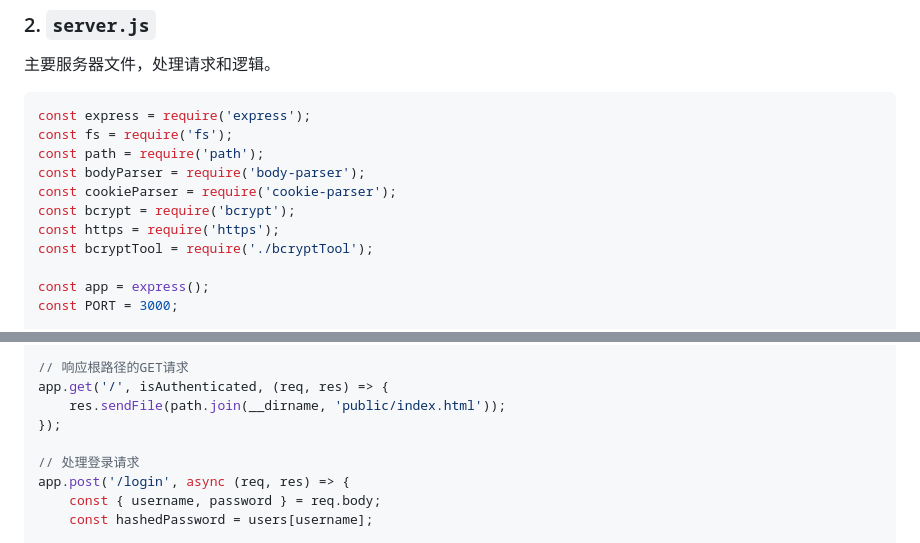
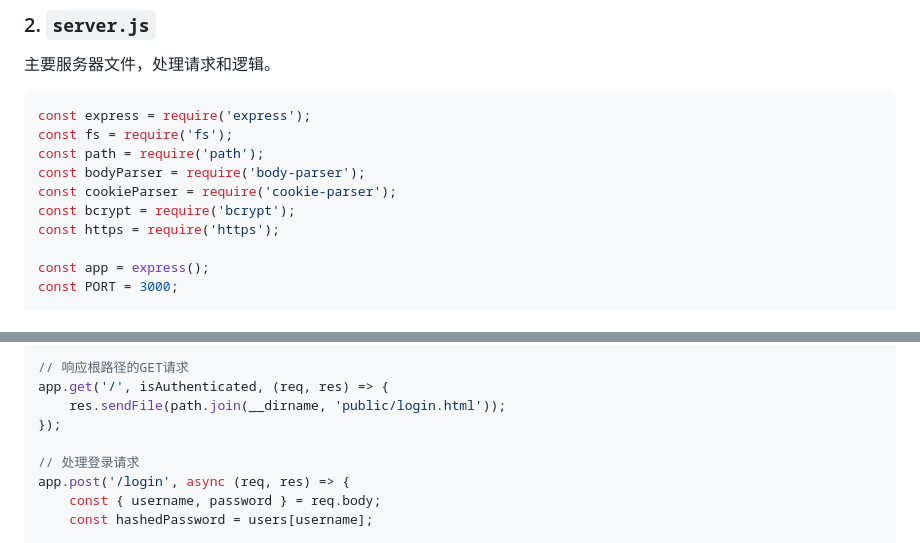
Before and after one commit to arloor/nftables-nat-rust, a Markdown page: webui/shuoming.md, 2 parts joined by grey strips. GitHub-like rendering.

```diff
--- a/webui/shuoming.md
+++ b/webui/shuoming.md
@@ -116,7 +116,6 @@ const bodyParser = require('body-parser');
 const cookieParser = require('cookie-parser');
 const bcrypt = require('bcrypt');
 const https = require('https');
-const bcryptTool = require('./bcryptTool');
 
 const app = express();
 const PORT = 3000;
@@ -204,7 +203,7 @@ function isAuthenticated(req, res, next) {
 
 // 响应根路径的GET请求
 app.get('/', isAuthenticated, (req, res) => {
-    res.sendFile(path.join(__dirname, 'public/index.html'));
+    res.sendFile(path.join(__dirname, 'public/login.html'));
 });
 
 // 处理登录请求
```
